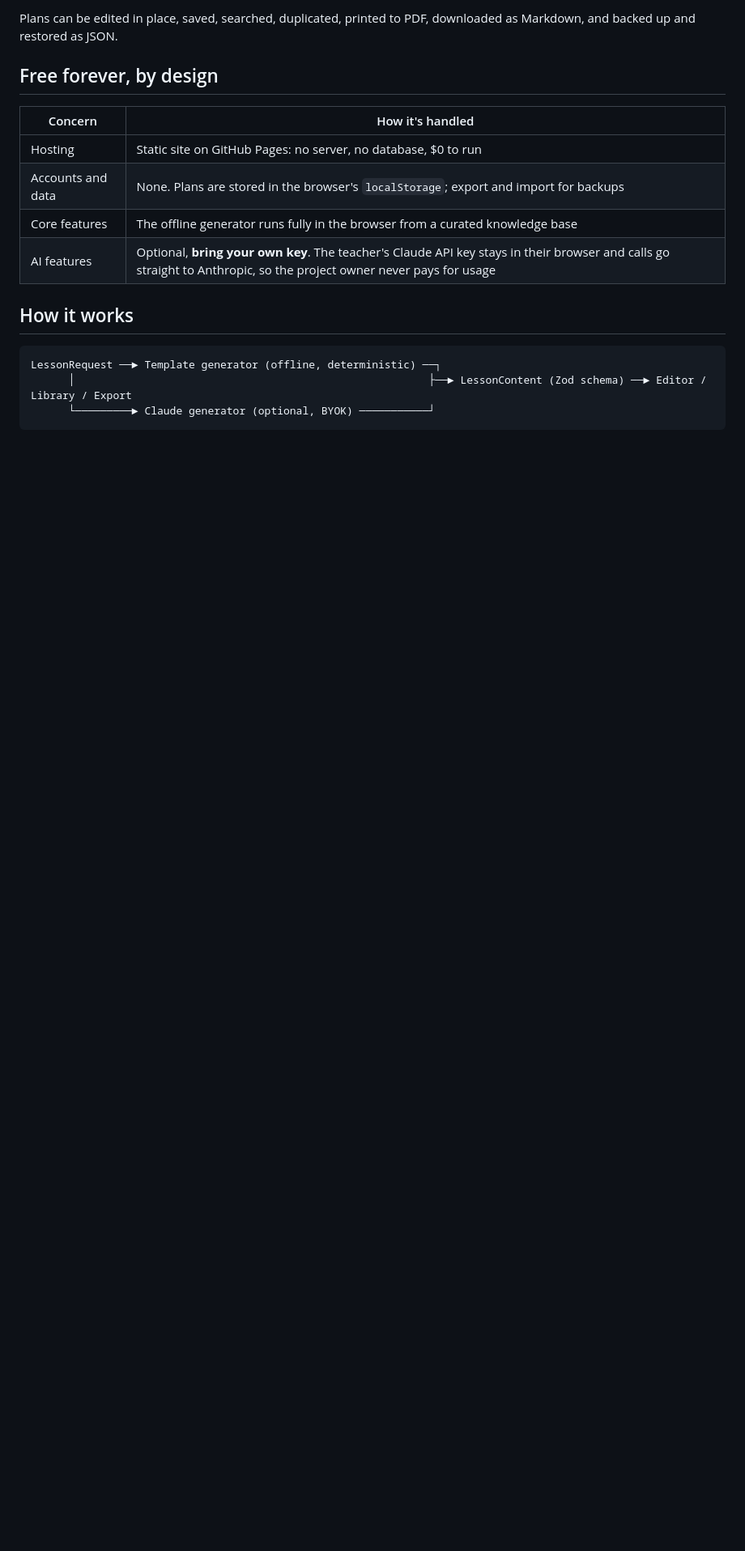
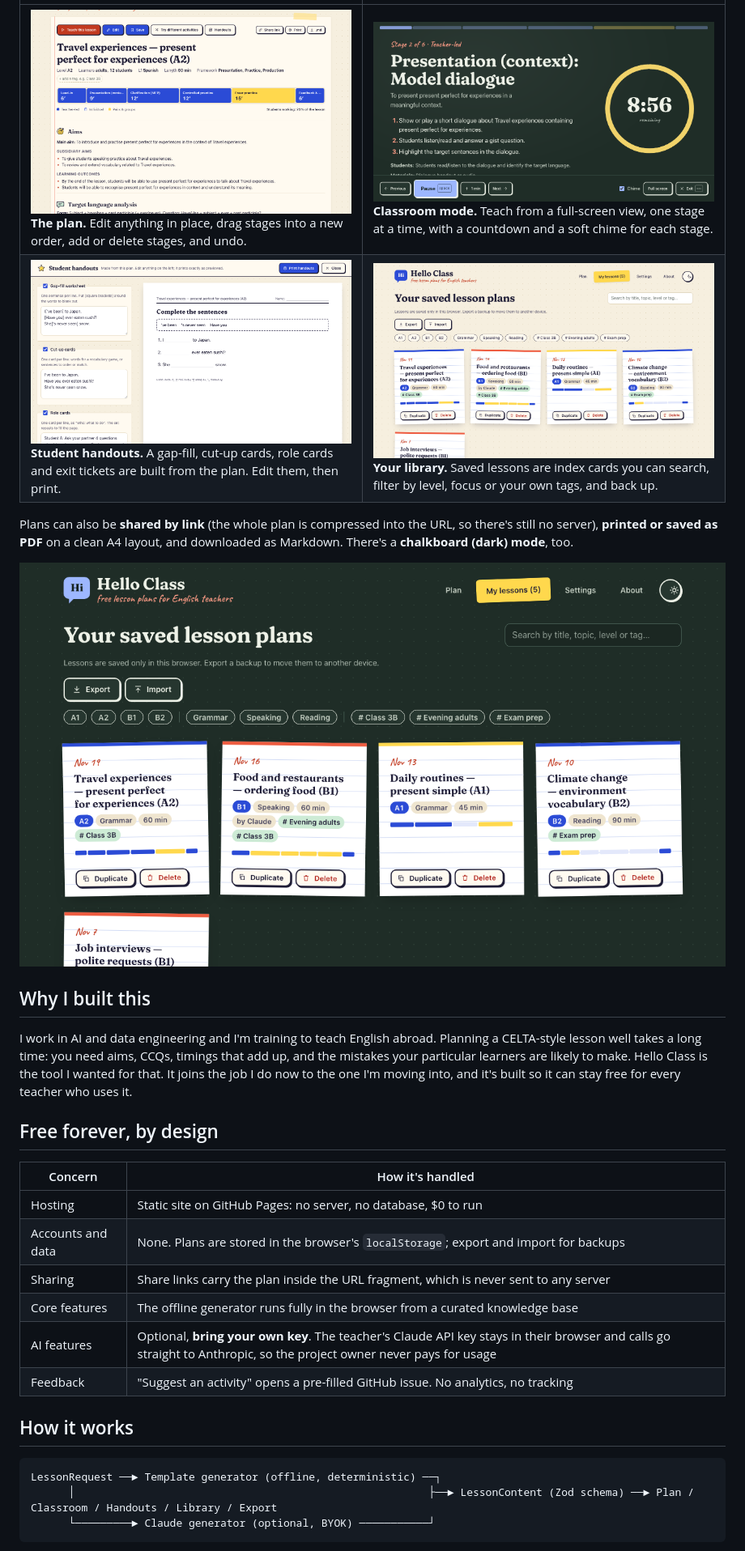
Before and after one commit to Prestoj01/teaching-english-planner, a Markdown page: README.md, the part around one of its changes. Shown at 81% size. GitHub-like rendering; pictures changed too: docs/screenshots/chalkboard.png (added), docs/screenshots/classroom.png (added), docs/screenshots/handouts.png (added); blank space fills up the shorter version.

````diff
--- a/README.md
+++ b/README.md
@@ -16,6 +24,20 @@ editable lesson plan in the format used on CELTA and TEFL courses:
 
-Plans can be edited in place, saved, searched, duplicated, printed to PDF, downloaded as Markdown, and
-backed up and restored as JSON.
+| | |
+|---|---|
+| ![A generated plan with its colour-coded lesson timeline](docs/screenshots/plan.png) **The plan.** Edit anything in place, drag stages into a new order, add or delete stages, and undo. | ![Classroom mode: one stage in large type next to a countdown ring](docs/screenshots/classroom.png) **Classroom mode.** Teach from a full-screen view, one stage at a time, with a countdown and a soft chime for each stage. |
+| ![The handouts panel with an editable gap-fill on the left and an A4 preview on the right](docs/screenshots/handouts.png) **Student handouts.** A gap-fill, cut-up cards, role cards and exit tickets are built from the plan. Edit them, then print. | ![Saved lessons shown as index cards with level, focus and tag filters](docs/screenshots/library.png) **Your library.** Saved lessons are index cards you can search, filter by level, focus or your own tags, and back up. |
+
+Plans can also be **shared by link** (the whole plan is compressed into the URL, so there's still no server),
+**printed or saved as PDF** on a clean A4 layout, and downloaded as Markdown. There's a **chalkboard (dark) mode**, too.
+
+![The library in chalkboard mode: slate background, chalk-white text, lesson cards still on white paper](docs/screenshots/chalkboard.png)
+
+## Why I built this
+
+I work in AI and data engineering and I'm training to teach English abroad. Planning a CELTA-style lesson
+well takes a long time: you need aims, CCQs, timings that add up, and the mistakes your particular learners
+are likely to make. Hello Class is the tool I wanted for that. It joins the job I do now to the one I'm moving
+into, and it's built so it can stay free for every teacher who uses it.
 
 ## Free forever, by design
 
@@ -23,14 +45,16 @@ backed up and restored as JSON.
 |---|---|
 | Hosting | Static site on GitHub Pages: no server, no database, $0 to run |
 | Accounts and data | None. Plans are stored in the browser's `localStorage`; export and import for backups |
+| Sharing | Share links carry the plan inside the URL fragment, which is never sent to any server |
 | Core features | The offline generator runs fully in the browser from a curated knowledge base |
 | AI features | Optional, **bring your own key**. The teacher's Claude API key stays in their browser and calls go straight to Anthropic, so the project owner never pays for usage |
+| Feedback | "Suggest an activity" opens a pre-filled GitHub issue. No analytics, no tracking |
 
 ## How it works
 
 ```
 LessonRequest ──► Template generator (offline, deterministic) ──┐
-      │                                                        ├──► LessonContent (Zod schema) ──► Editor / Library / Export
+      │                                                        ├──► LessonContent (Zod schema) ──► Plan / Classroom / Handouts / Library / Export
       └─────────► Claude generator (optional, BYOK) ───────────┘
 ```
 
````
Also changed, not shown: other parts of README.md (+39 -11 lines), docs/screenshots/hero.png (added).
